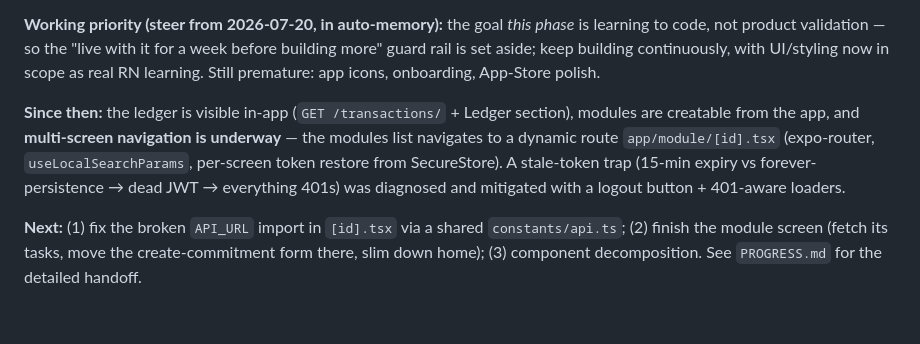
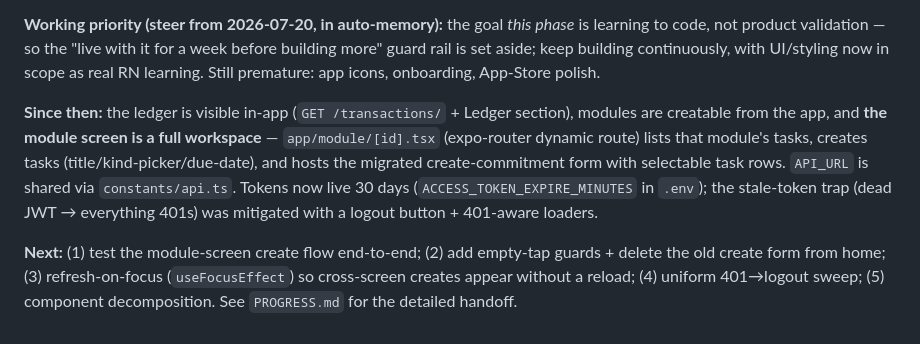
Before and after one commit to Malachitopp/study, a Markdown page: CLAUDE.md, the part around the change. Rendered like a GitHub page.

```diff
--- a/CLAUDE.md
+++ b/CLAUDE.md
@@ -119,6 +119,6 @@ Architecture and schema designed. JS bootstrap covered. **Backend core (step 2)*
 
 **Working priority (steer from 2026-07-20, in auto-memory):** the goal *this phase* is learning to code, not product validation — so the "live with it for a week before building more" guard rail is set aside; keep building continuously, with UI/styling now in scope as real RN learning. Still premature: app icons, onboarding, App-Store polish.
 
-**Since then:** the ledger is visible in-app (`GET /transactions/` + Ledger section), modules are creatable from the app, and **multi-screen navigation is underway** — the modules list navigates to a dynamic route `app/module/[id].tsx` (expo-router, `useLocalSearchParams`, per-screen token restore from SecureStore). A stale-token trap (15-min expiry vs forever-persistence → dead JWT → everything 401s) was diagnosed and mitigated with a logout button + 401-aware loaders.
+**Since then:** the ledger is visible in-app (`GET /transactions/` + Ledger section), modules are creatable from the app, and **the module screen is a full workspace** — `app/module/[id].tsx` (expo-router dynamic route) lists that module's tasks, creates tasks (title/kind-picker/due-date), and hosts the migrated create-commitment form with selectable task rows. `API_URL` is shared via `constants/api.ts`. Tokens now live 30 days (`ACCESS_TOKEN_EXPIRE_MINUTES` in `.env`); the stale-token trap (dead JWT → everything 401s) was mitigated with a logout button + 401-aware loaders.
 
-**Next:** (1) fix the broken `API_URL` import in `[id].tsx` via a shared `constants/api.ts`; (2) finish the module screen (fetch its tasks, move the create-commitment form there, slim down home); (3) component decomposition. See `PROGRESS.md` for the detailed handoff.
+**Next:** (1) test the module-screen create flow end-to-end; (2) add empty-tap guards + delete the old create form from home; (3) refresh-on-focus (`useFocusEffect`) so cross-screen creates appear without a reload; (4) uniform 401→logout sweep; (5) component decomposition. See `PROGRESS.md` for the detailed handoff.
```
Also changed, not shown: PROGRESS.md (+13 -5 lines).
